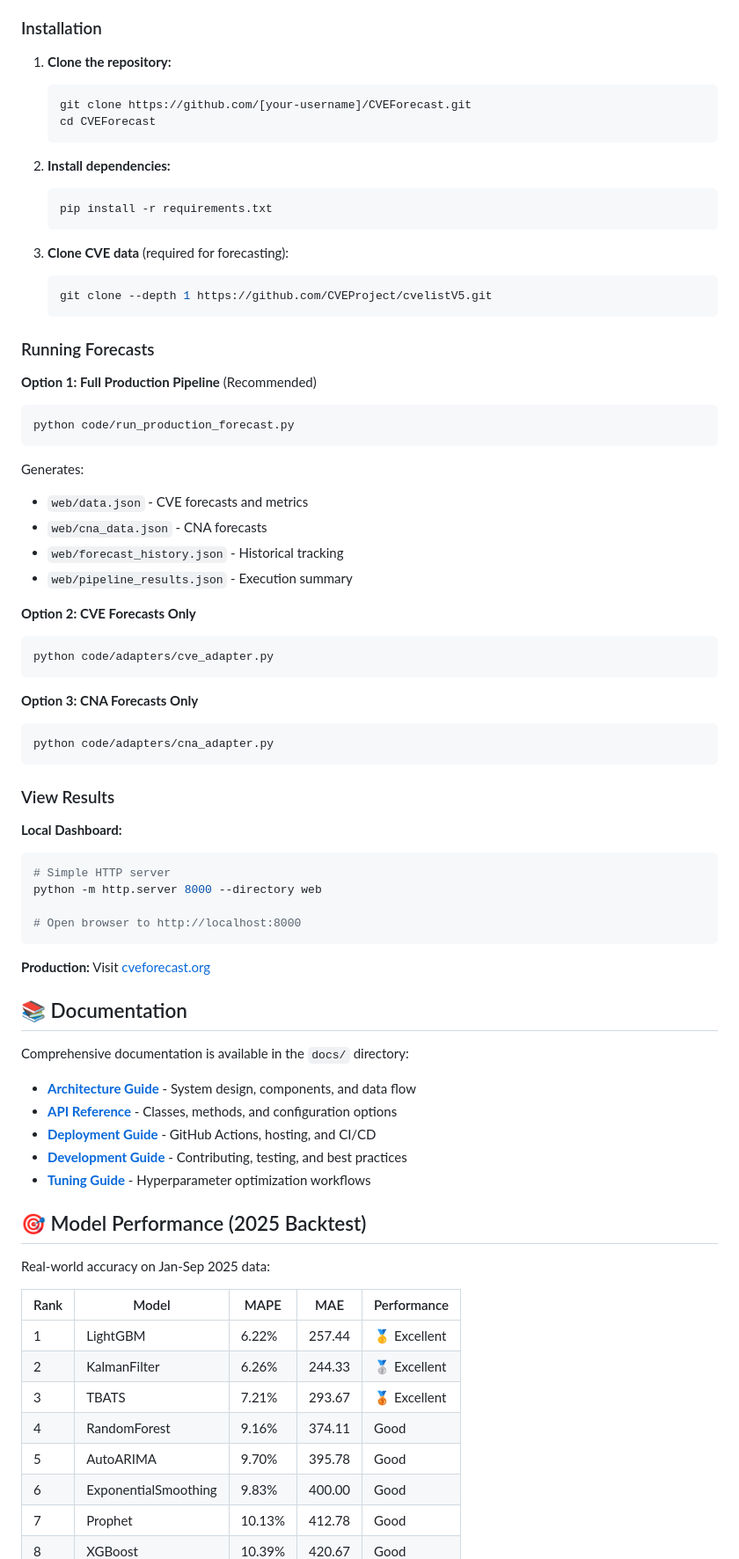
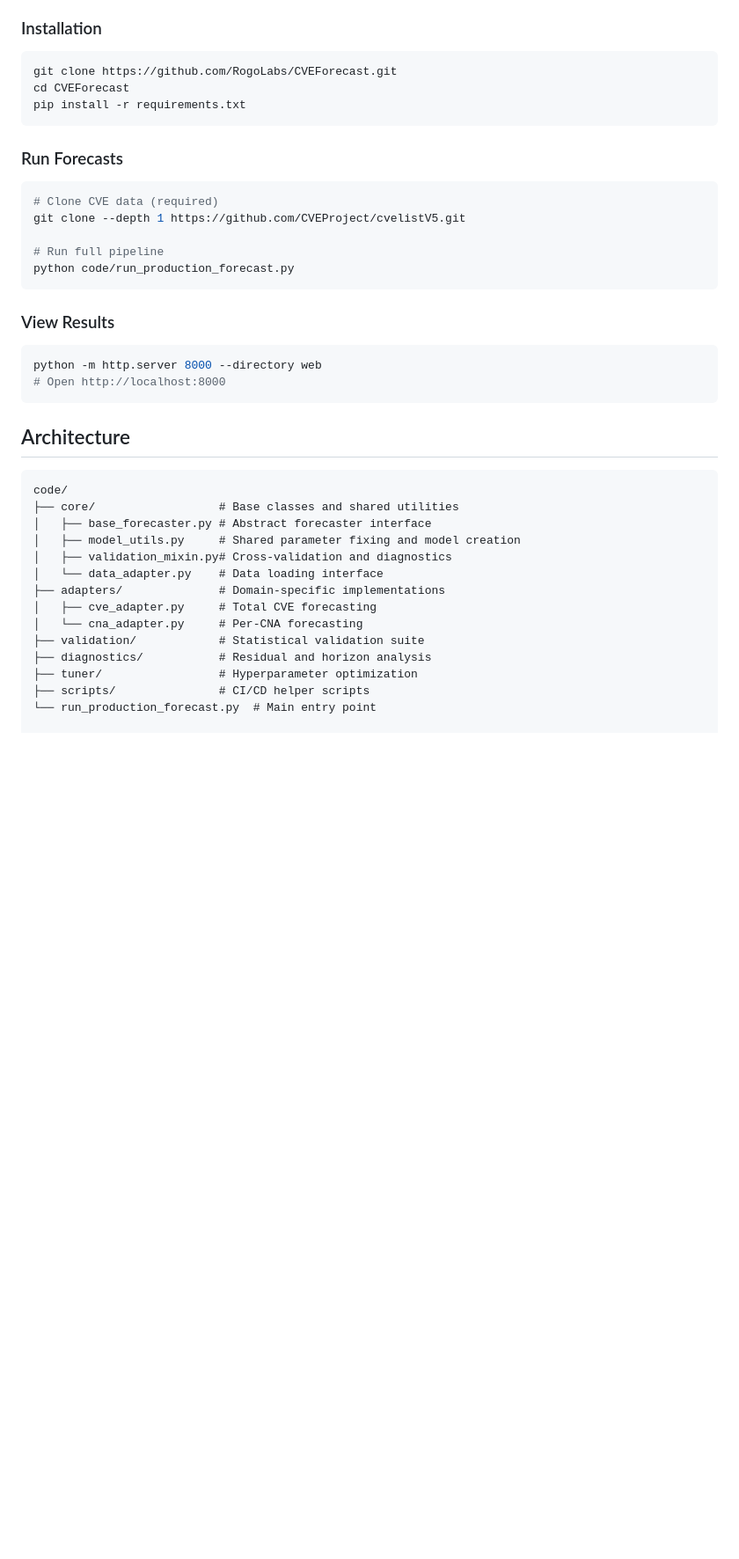
Before and after one commit to RogoLabs/CVEForecast, a Markdown page: README.md, the part around one of its changes. Shown at 88% size. Rendered like a GitHub page; blank space fills up the shorter version.

````diff
--- a/README.md
+++ b/README.md
@@ -55,78 +22,44 @@ For a comprehensive understanding of the project's architecture, data processing
 
 ### Installation
 
-1.  **Clone the repository:**
-    ```bash
-    git clone https://github.com/[your-username]/CVEForecast.git
-    cd CVEForecast
-    ```
-
-2.  **Install dependencies:**
-    ```bash
-    pip install -r requirements.txt
-    ```
-
-3.  **Clone CVE data** (required for forecasting):
-    ```bash
-    git clone --depth 1 https://github.com/CVEProject/cvelistV5.git
-    ```
-
-### Running Forecasts
-
-**Option 1: Full Production Pipeline** (Recommended)
 ```bash
-python code/run_production_forecast.py
-```
-Generates:
-- `web/data.json` - CVE forecasts and metrics
-- `web/cna_data.json` - CNA forecasts
-- `web/forecast_history.json` - Historical tracking
-- `web/pipeline_results.json` - Execution summary
-
-**Option 2: CVE Forecasts Only**
-```bash
-python code/adapters/cve_adapter.py
+git clone https://github.com/RogoLabs/CVEForecast.git
+cd CVEForecast
+pip install -r requirements.txt
 ```
 
-**Option 3: CNA Forecasts Only**
+### Run Forecasts
+
 ```bash
-python code/adapters/cna_adapter.py
+# Clone CVE data (required)
+git clone --depth 1 https://github.com/CVEProject/cvelistV5.git
+
+# Run full pipeline
+python code/run_production_forecast.py
 ```
 
 ### View Results
 
-**Local Dashboard:**
 ```bash
-# Simple HTTP server
 python -m http.server 8000 --directory web
-
-# Open browser to http://localhost:8000
+# Open http://localhost:8000
 ```
 
-**Production:** Visit [cveforecast.org](https://cveforecast.org)
+## Architecture
 
-## 📚 Documentation
+```
+code/
+├── core/                  # Base classes and shared utilities
+│   ├── base_forecaster.py # Abstract forecaster interface
+│   ├── model_utils.py     # Shared parameter fixing and model creation
+│   ├── validation_mixin.py# Cross-validation and diagnostics
+│   └── data_adapter.py    # Data loading interface
+├── adapters/              # Domain-specific implementations
+│   ├── cve_adapter.py     # Total CVE forecasting
+│   └── cna_adapter.py     # Per-CNA forecasting
+├── validation/            # Statistical validation suite
+├── diagnostics/           # Residual and horizon analysis
+├── tuner/                 # Hyperparameter optimization
+├── scripts/               # CI/CD helper scripts
+└── run_production_forecast.py  # Main entry point
 
-Comprehensive documentation is available in the `docs/` directory:
-
-- **[Architecture Guide](docs/ARCHITECTURE.md)** - System design, components, and data flow
-- **[API Reference](docs/API_REFERENCE.md)** - Classes, methods, and configuration options
-- **[Deployment Guide](docs/DEPLOYMENT.md)** - GitHub Actions, hosting, and CI/CD
-- **[Development Guide](docs/DEVELOPMENT.md)** - Contributing, testing, and best practices
-- **[Tuning Guide](docs/TUNING_GUIDE.md)** - Hyperparameter optimization workflows
-
-## 🎯 Model Performance (2025 Backtest)
-
-Real-world accuracy on Jan-Sep 2025 data:
-
-| Rank | Model | MAPE | MAE | Performance |
-|------|-------|------|-----|-------------|
-| 1 | LightGBM | 6.22% | 257.44 | 🥇 Excellent |
-| 2 | KalmanFilter | 6.26% | 244.33 | 🥈 Excellent |
-| 3 | TBATS | 7.21% | 293.67 | 🥉 Excellent |
-| 4 | RandomForest | 9.16% | 374.11 | Good |
-| 5 | AutoARIMA | 9.70% | 395.78 | Good |
-| 6 | ExponentialSmoothing | 9.83% | 400.00 | Good |
-| 7 | Prophet | 10.13% | 412.78 | Good |
-| 8 | XGBoost | 10.39% | 420.67 | Good |
-
````
Also changed, not shown: other parts of README.md (+59 -131 lines).
